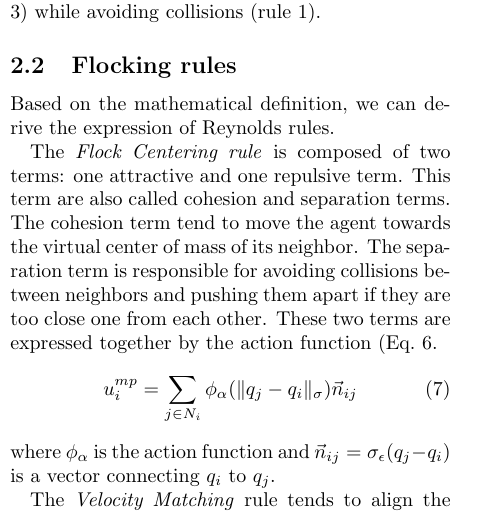
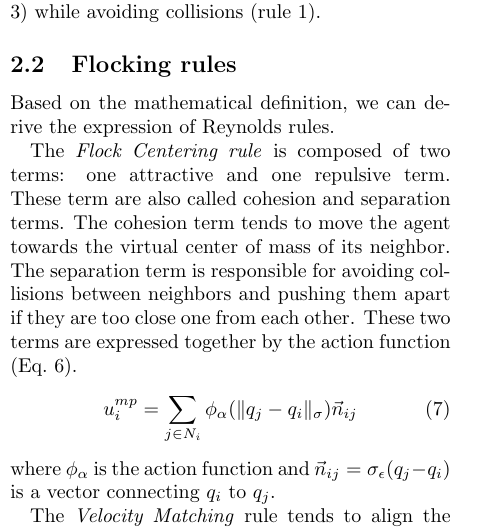
Before and after one commit to basil-huber/DOE, a LaTeX paper (Latex/report.tex, which reads Latex/procedure.tex): part of one column of page 2 of 8, cut so that both start at the same text. Compiled offline with pdfLaTeX.

Commit message:
Grammar corrections

```diff
--- a/Latex/procedure.tex
+++ b/Latex/procedure.tex
@@ -65,7 +65,7 @@ where $0<a\le b$, $c=(b-a)/\sqrt{4ab}$. The integral of this function has a mini
 
 Based on the mathematical definition, we can derive the expression of Reynolds rules.
 
-The \emph{Flock Centering rule} is composed of two terms: one attractive and one repulsive term. This term are also called cohesion and separation terms. The cohesion term tend to move the agent towards the virtual center of mass of its neighbor. The separation term is responsible for avoiding collisions between neighbors and pushing them apart if they are too close one from each other.  These two terms are expressed together by the action function (Eq.~\ref{eq:phi}.
+The \emph{Flock Centering rule} is composed of two terms: one attractive and one repulsive term. These term are also called cohesion and separation terms. The cohesion term tends to move the agent towards the virtual center of mass of its neighbor. The separation term is responsible for avoiding collisions between neighbors and pushing them apart if they are too close one from each other.  These two terms are expressed together by the action function (Eq.~\ref{eq:phi}).
 \begin{equation}
 u_i^{mp}=\sum_{j\in N_i}{\phi_{\alpha}(\|q_j-q_i\|_{\sigma})}\vec{n}_{ij}
 \label{eq:motionplanning}
```
